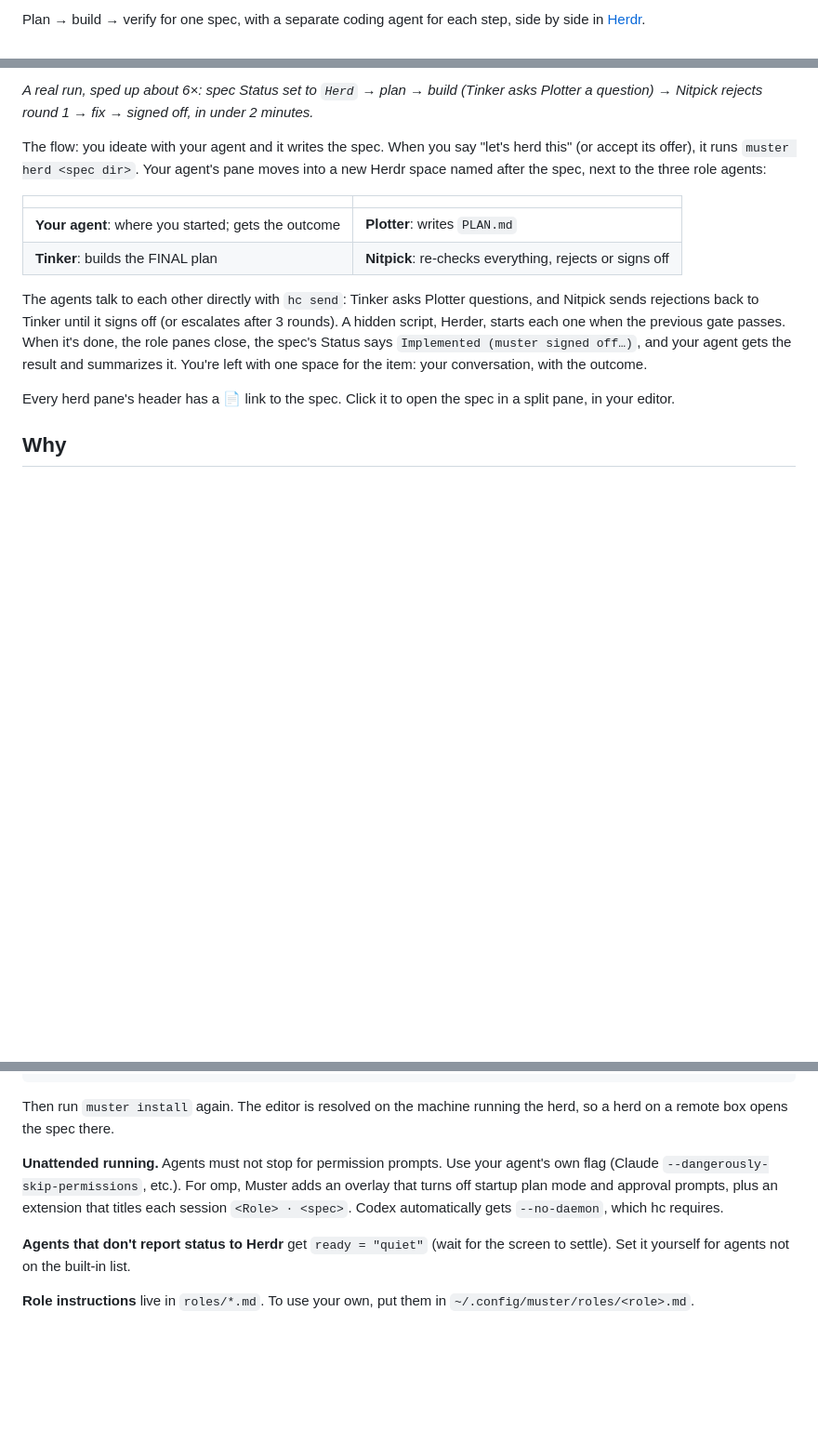
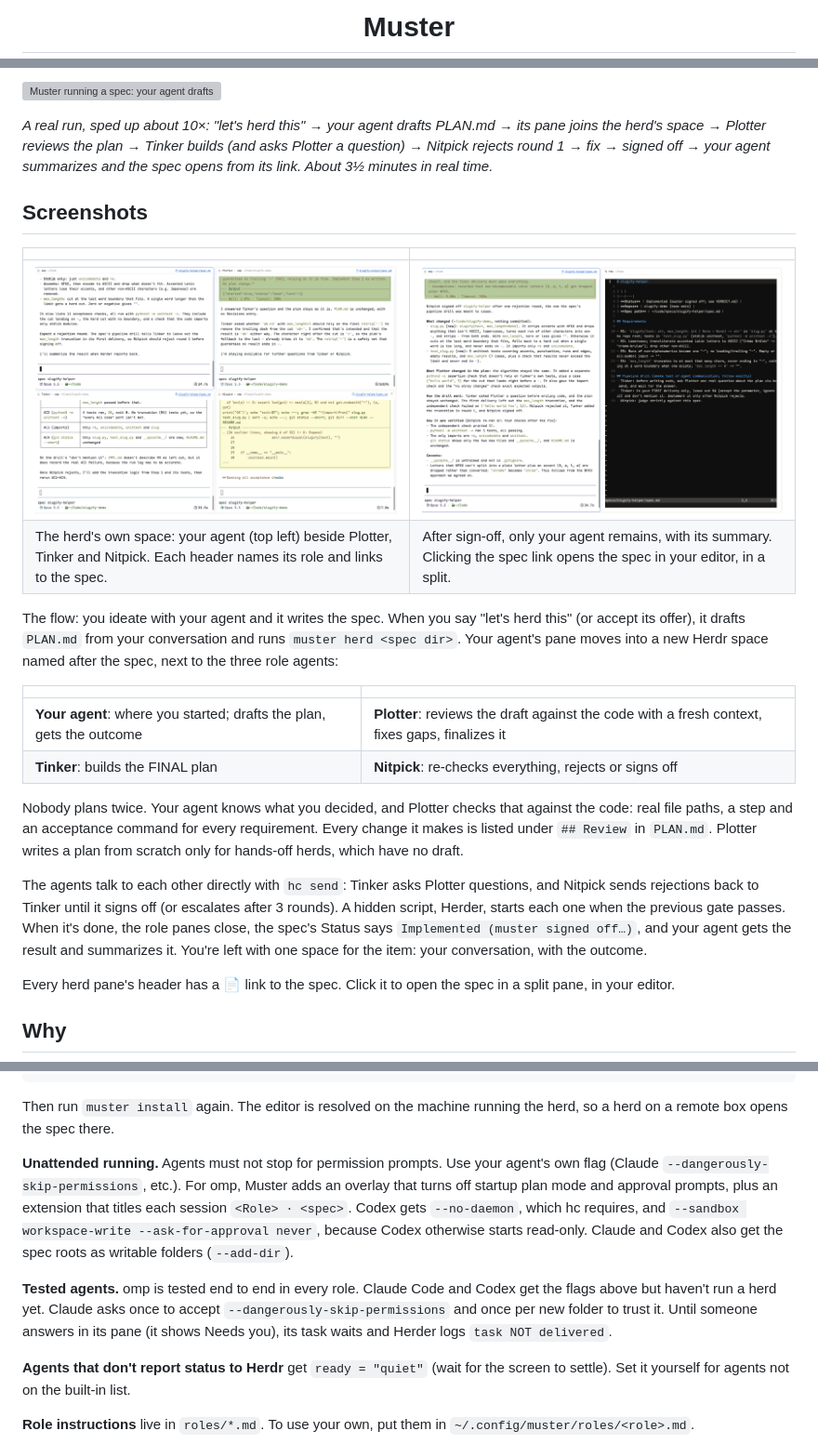
Before and after one commit to sundarvisweswaran/muster, a Markdown page: README.md, 3 parts joined by grey strips. Shown at 93% size. GitHub-like rendering; pictures changed too: docs/screenshots/herd.png (added), docs/screenshots/spec-link.png (added); blank space fills up the shorter version; grey boxes are pictures that could not be loaded.

Commit message:
Plotter reviews your agent's draft plan; Codex/Claude unattended flags; Claude skill link; new logo, preview card, demo and screenshots; 'What it installs and does'

```diff
--- a/README.md
+++ b/README.md
@@ -2,3 +2,3 @@
 
-Plan → build → verify for one spec, with a separate coding agent for each step, side by side in [Herdr](https://herdr.dev).
+<h1 align="center">Muster</h1>
 
@@ -6,12 +6,23 @@ Plan → build → verify for one spec, with a separate coding agent for each st
 
-*A real run, sped up about 6×: spec Status set to `Herd` → plan → build (Tinker asks Plotter a question) → Nitpick rejects round 1 → fix → signed off, in under 2 minutes.*
+![Muster running a spec: your agent drafts the plan and starts the herd; its pane joins Plotter, Tinker and Nitpick in the spec's own space; Nitpick rejects round 1, Tinker fixes it, Nitpick signs off and your agent summarizes](docs/demo.gif)
 
-The flow: you ideate with your agent and it writes the spec. When you say "let's herd this" (or accept its offer), it runs `muster herd <spec dir>`. Your agent's pane moves into a new Herdr space named after the spec, next to the three role agents:
+*A real run, sped up about 10×: "let's herd this" → your agent drafts PLAN.md → its pane joins the herd's space → Plotter reviews the plan → Tinker builds (and asks Plotter a question) → Nitpick rejects round 1 → fix → signed off → your agent summarizes and the spec opens from its link. About 3½ minutes in real time.*
+
+## Screenshots
 
 | | |
 |---|---|
-| **Your agent**: where you started; gets the outcome | **Plotter**: writes `PLAN.md` |
+| ![The herd space](docs/screenshots/herd.png) | ![The outcome and the spec link](docs/screenshots/spec-link.png) |
+| The herd's own space: your agent (top left) beside Plotter, Tinker and Nitpick. Each header names its role and links to the spec. | After sign-off, only your agent remains, with its summary. Clicking the spec link opens the spec in your editor, in a split. |
+
+The flow: you ideate with your agent and it writes the spec. When you say "let's herd this" (or accept its offer), it drafts `PLAN.md` from your conversation and runs `muster herd <spec dir>`. Your agent's pane moves into a new Herdr space named after the spec, next to the three role agents:
+
+| | |
+|---|---|
+| **Your agent**: where you started; drafts the plan, gets the outcome | **Plotter**: reviews the draft against the code with a fresh context, fixes gaps, finalizes it |
 | **Tinker**: builds the FINAL plan | **Nitpick**: re-checks everything, rejects or signs off |
+
+Nobody plans twice. Your agent knows what you decided, and Plotter checks that against the code: real file paths, a step and an acceptance command for every requirement. Every change it makes is listed under `## Review` in `PLAN.md`. Plotter writes a plan from scratch only for hands-off herds, which have no draft.
 
 The agents talk to each other directly with `hc send`: Tinker asks Plotter questions, and Nitpick sends rejections back to Tinker until it signs off (or escalates after 3 rounds). A hidden script, Herder, starts each one when the previous gate passes. When it's done, the role panes close, the spec's Status says `Implemented (muster signed off…)`, and your agent gets the result and summarizes it. You're left with one space for the item: your conversation, with the outcome.
 
@@ -90,7 +107,9 @@ command = "codex --model gpt-5"
 
 Then run `muster install` again. The editor is resolved on the machine running the herd, so a herd on a remote box opens the spec there.
 
-**Unattended running.** Agents must not stop for permission prompts. Use your agent's own flag (Claude `--dangerously-skip-permissions`, etc.). For omp, Muster adds an overlay that turns off startup plan mode and approval prompts, plus an extension that titles each session `<Role> · <spec>`. Codex automatically gets `--no-daemon`, which hc requires.
+**Unattended running.** Agents must not stop for permission prompts. Use your agent's own flag (Claude `--dangerously-skip-permissions`, etc.). For omp, Muster adds an overlay that turns off startup plan mode and approval prompts, plus an extension that titles each session `<Role> · <spec>`. Codex gets `--no-daemon`, which hc requires, and `--sandbox workspace-write --ask-for-approval never`, because Codex otherwise starts read-only. Claude and Codex also get the spec roots as writable folders (`--add-dir`).
+
+**Tested agents.** omp is tested end to end in every role. Claude Code and Codex get the flags above but haven't run a herd yet. Claude asks once to accept `--dangerously-skip-permissions` and once per new folder to trust it. Until someone answers in its pane (it shows Needs you), its task waits and Herder logs `task NOT delivered`.
 
 **Agents that don't report status to Herdr** get `ready = "quiet"` (wait for the screen to settle). Set it yourself for agents not on the built-in list.
 
```
Also changed, not shown: other parts of README.md (+16 -10 lines), roles/plotter.md (+12 -6 lines), skill/SKILL.md (+9 -5 lines), muster.png (added), preview.png, 4 other files.
